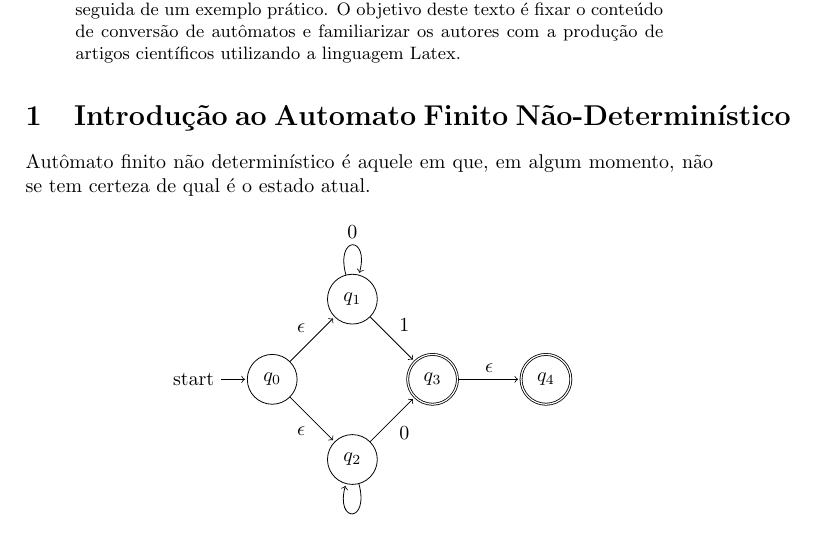
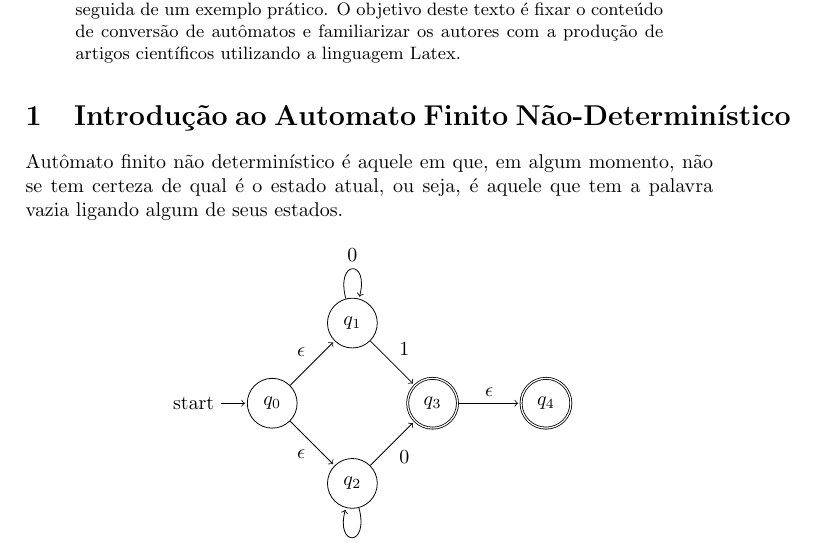
Before and after one commit to iagoggcarrazzoni/AFNDtoER, a LaTeX paper (ex15.tex): part of page 1 of 2, cut so that both start at the same text. Compiled offline with pdfLaTeX.

Commit message:
complemento do texto

```diff
--- a/ex15.tex
+++ b/ex15.tex
@@ -26,7 +26,7 @@
 
 \section{Introdução ao Automato Finito Não-Determinístico}
 
-    Aut\^{o}mato finito n\~{a}o determin\'{i}stico \'{e} aquele em que, em algum momento, n\~{a}o se tem certeza de qual \'{e} o estado atual.
+    Aut\^{o}mato finito n\~{a}o determin\'{i}stico \'{e} aquele em que, em algum momento, n\~{a}o se tem certeza de qual \'{e} o estado atual, ou seja, \'{e} aquele que tem a palavra vazia ligando algum de seus estados.
 
 \begin{center}
 \begin{tikzpicture}[shorten >=1pt,node distance=2cm,on grid,auto]
```
Also changed, not shown: ex15.pdf.
